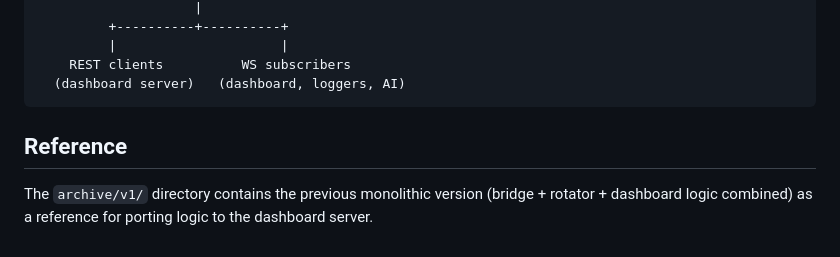
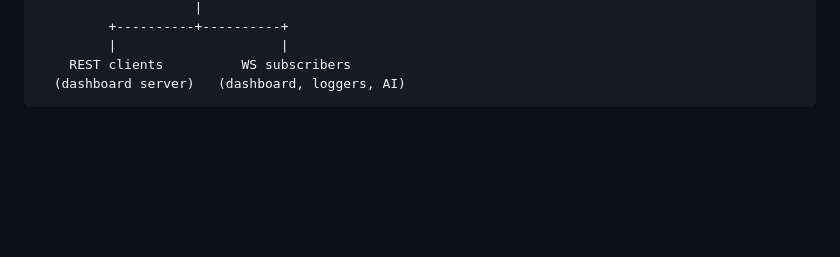
Before and after one commit to pacmac/mesh-gw, a Markdown page: README.md, the part around the change. Drawn GitHub-style; blank space fills up the shorter version.

Commit message:
Remove archive reference from README
Co-Authored-By: Claude Sonnet 4.6 <noreply@anthropic.com>

````diff
--- a/README.md
+++ b/README.md
@@ -194,7 +194,3 @@ If `message_cache.enabled`, replayed messages include `"_replay": true` so clien
     REST clients          WS subscribers
   (dashboard server)   (dashboard, loggers, AI)
 ```
-
-## Reference
-
-The `archive/v1/` directory contains the previous monolithic version (bridge + rotator + dashboard logic combined) as a reference for porting logic to the dashboard server.
````
